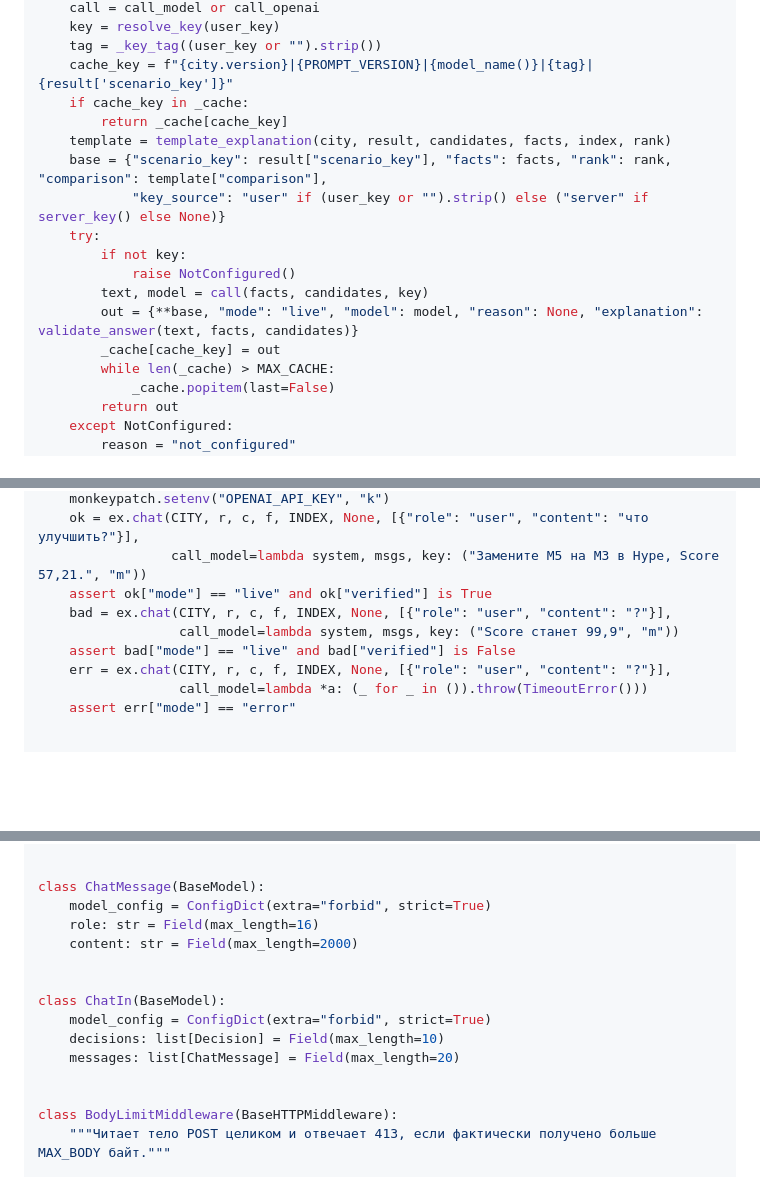
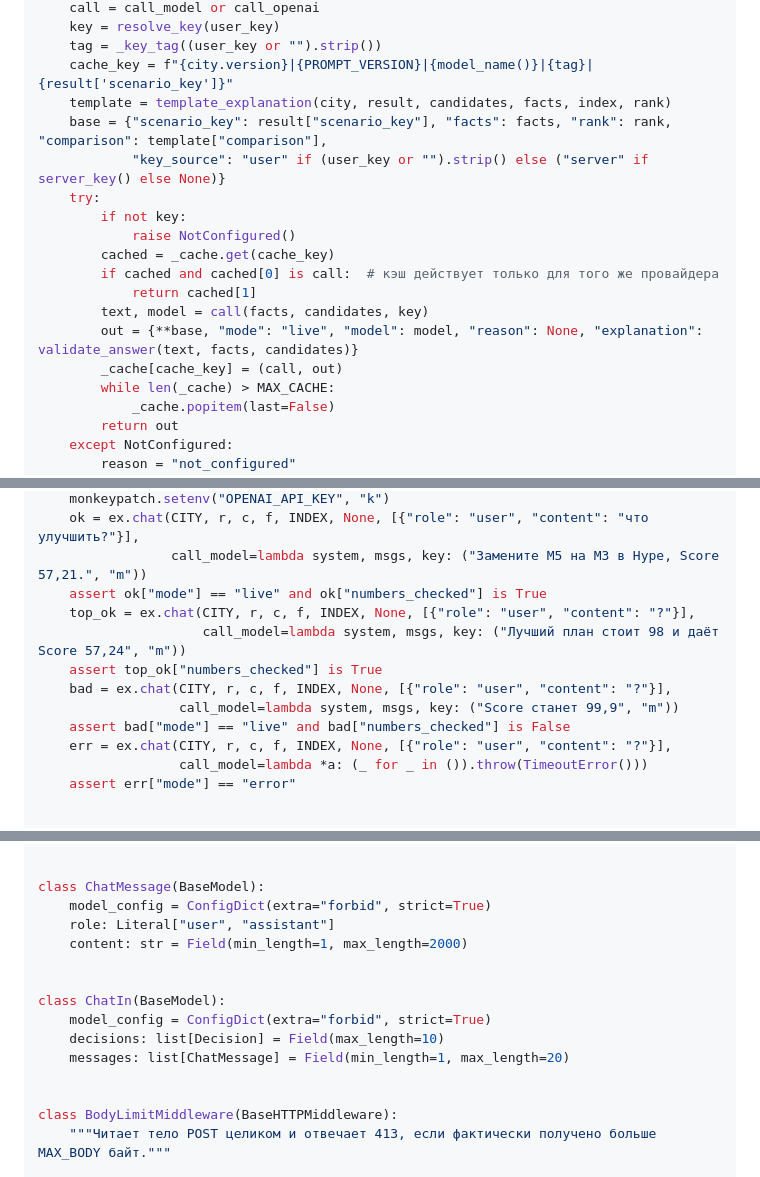
Before and after one commit to BAITC-Hacks/hack-e4dfa205-avm-ai, a Markdown page: docs/akim-backend-plan.md, 3 parts joined by grey strips. GitHub-like rendering; blank space fills up the shorter version.

```diff
--- a/docs/akim-backend-plan.md
+++ b/docs/akim-backend-plan.md
@@ -2396,17 +2410,18 @@ def explain(city: City, result: dict, candidates: list, facts: list, call_model=
     key = resolve_key(user_key)
     tag = _key_tag((user_key or "").strip())
     cache_key = f"{city.version}|{PROMPT_VERSION}|{model_name()}|{tag}|{result['scenario_key']}"
-    if cache_key in _cache:
-        return _cache[cache_key]
     template = template_explanation(city, result, candidates, facts, index, rank)
     base = {"scenario_key": result["scenario_key"], "facts": facts, "rank": rank, "comparison": template["comparison"],
             "key_source": "user" if (user_key or "").strip() else ("server" if server_key() else None)}
     try:
         if not key:
             raise NotConfigured()
+        cached = _cache.get(cache_key)
+        if cached and cached[0] is call:  # кэш действует только для того же провайдера
+            return cached[1]
         text, model = call(facts, candidates, key)
         out = {**base, "mode": "live", "model": model, "reason": None, "explanation": validate_answer(text, facts, candidates)}
-        _cache[cache_key] = out
+        _cache[cache_key] = (call, out)
         while len(_cache) > MAX_CACHE:
             _cache.popitem(last=False)
         return out
@@ -2568,10 +2588,13 @@ def test_chat_modes(monkeypatch):
     monkeypatch.setenv("OPENAI_API_KEY", "k")
     ok = ex.chat(CITY, r, c, f, INDEX, None, [{"role": "user", "content": "что улучшить?"}],
                  call_model=lambda system, msgs, key: ("Замените M5 на M3 в Нуре, Score 57,21.", "m"))
-    assert ok["mode"] == "live" and ok["verified"] is True
+    assert ok["mode"] == "live" and ok["numbers_checked"] is True
+    top_ok = ex.chat(CITY, r, c, f, INDEX, None, [{"role": "user", "content": "?"}],
+                     call_model=lambda system, msgs, key: ("Лучший план стоит 98 и даёт Score 57,24", "m"))
+    assert top_ok["numbers_checked"] is True
     bad = ex.chat(CITY, r, c, f, INDEX, None, [{"role": "user", "content": "?"}],
                   call_model=lambda system, msgs, key: ("Score станет 99,9", "m"))
-    assert bad["mode"] == "live" and bad["verified"] is False
+    assert bad["mode"] == "live" and bad["numbers_checked"] is False
     err = ex.chat(CITY, r, c, f, INDEX, None, [{"role": "user", "content": "?"}],
                   call_model=lambda *a: (_ for _ in ()).throw(TimeoutError()))
     assert err["mode"] == "error"
@@ -2643,14 +2682,14 @@ class ScenarioIn(BaseModel):
 
 class ChatMessage(BaseModel):
     model_config = ConfigDict(extra="forbid", strict=True)
-    role: str = Field(max_length=16)
-    content: str = Field(max_length=2000)
+    role: Literal["user", "assistant"]
+    content: str = Field(min_length=1, max_length=2000)
 
 
 class ChatIn(BaseModel):
     model_config = ConfigDict(extra="forbid", strict=True)
     decisions: list[Decision] = Field(max_length=10)
-    messages: list[ChatMessage] = Field(max_length=20)
+    messages: list[ChatMessage] = Field(min_length=1, max_length=20)
 
 
 class BodyLimitMiddleware(BaseHTTPMiddleware):
```
Also changed, not shown: other parts of docs/akim-backend-plan.md (+55 -18 lines).
